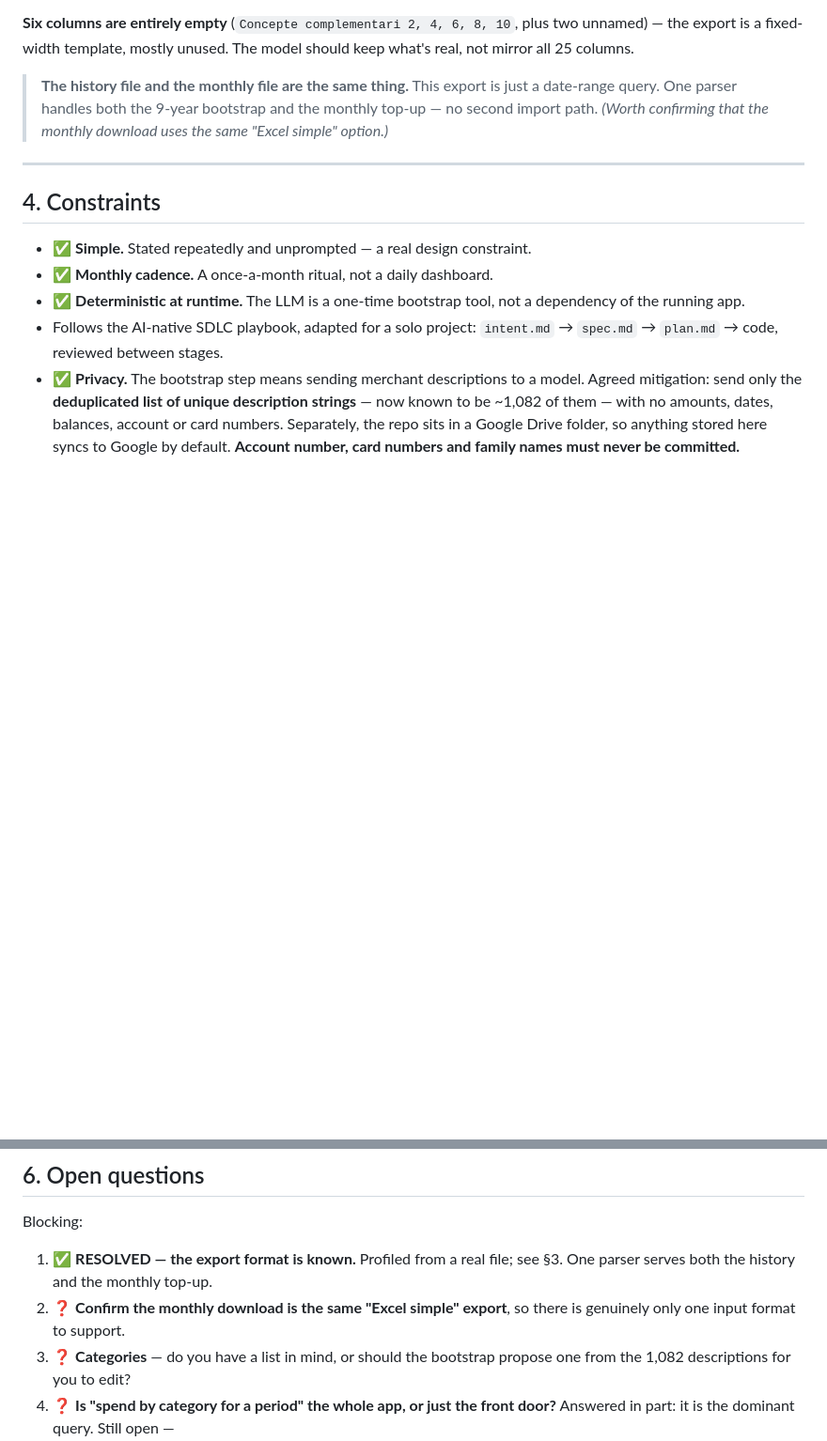
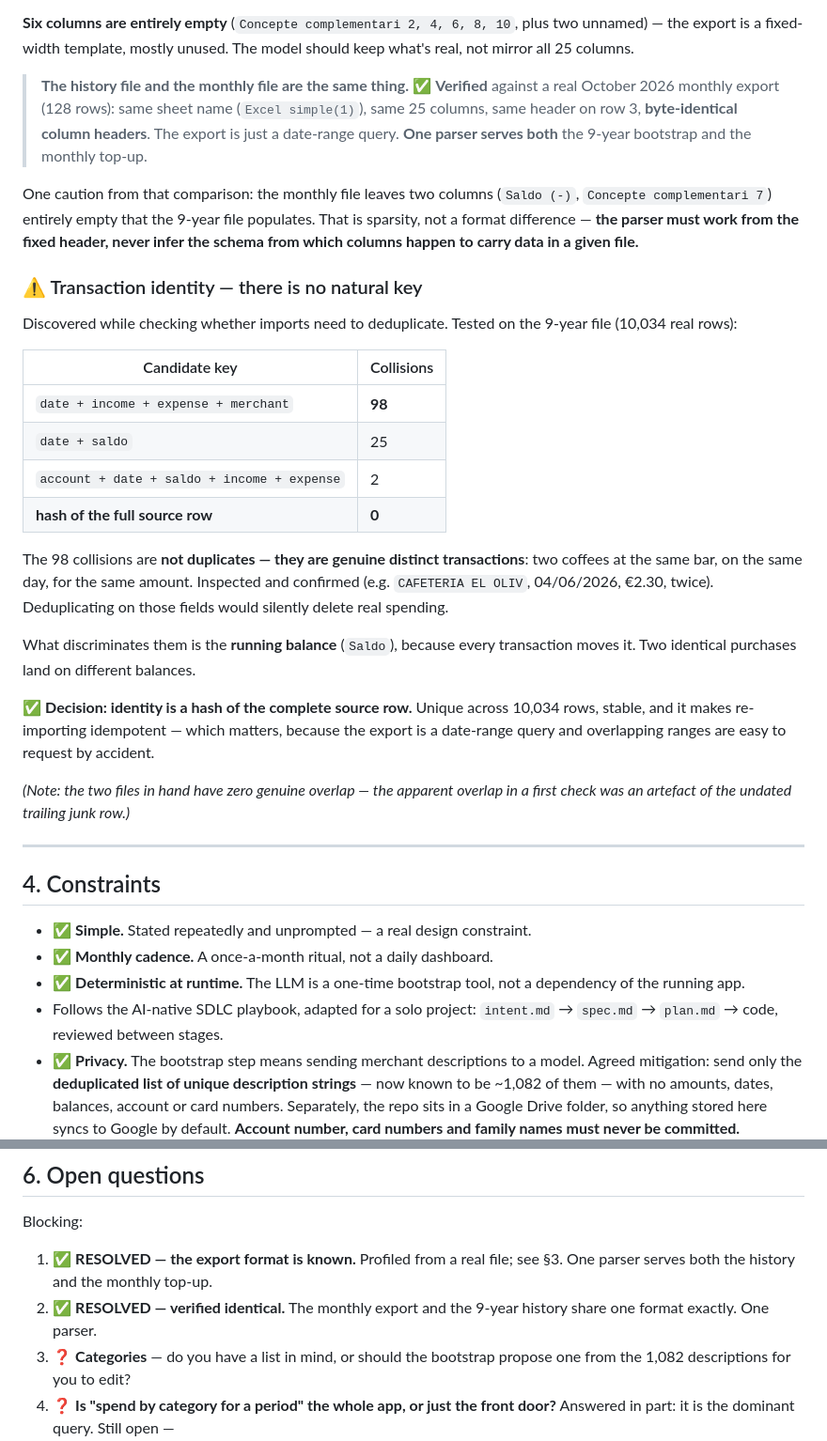
Before and after one commit to RoviraAyza/personal-finance-tracker, a Markdown page: intent/intent.md, 2 parts joined by grey strips. Shown at 94% size. Rendered like a GitHub page; blank space fills up the shorter version.

Commit message:
docs(intent): verify monthly format, settle transaction identity
Monthly October export confirmed byte-identical in structure to the
9-year history: one parser serves both.

Also records that no natural unique key exists — 98 same-day,
same-amount, same-merchant pairs over 9 years are genuine distinct
transactions — so identity is a hash of the full source row, which is
collision-free across 10,034 rows and makes re-import idempotent.

Co-Authored-By: Claude Opus 5 <noreply@anthropic.com>
Claude-Session: https://claude.ai/code/session_014vaWZ6xYVFfRqz1NHEhr7F

```diff
--- a/intent/intent.md
+++ b/intent/intent.md
@@ -150,10 +150,45 @@ Two caveats on that field:
 plus two unnamed) — the export is a fixed-width template, mostly unused. The
 model should keep what's real, not mirror all 25 columns.
 
-> **The history file and the monthly file are the same thing.** This export is
-> just a date-range query. One parser handles both the 9-year bootstrap and the
-> monthly top-up — no second import path. *(Worth confirming that the monthly
-> download uses the same "Excel simple" option.)*
+> **The history file and the monthly file are the same thing.** ✅ **Verified**
+> against a real October 2026 monthly export (128 rows): same sheet name
+> (`Excel simple(1)`), same 25 columns, same header on row 3, **byte-identical
+> column headers**. The export is just a date-range query. **One parser serves
+> both** the 9-year bootstrap and the monthly top-up.
+
+One caution from that comparison: the monthly file leaves two columns
+(`Saldo (-)`, `Concepte complementari 7`) entirely empty that the 9-year file
+populates. That is sparsity, not a format difference — **the parser must work
+from the fixed header, never infer the schema from which columns happen to
+carry data in a given file.**
+
+### ⚠️ Transaction identity — there is no natural key
+
+Discovered while checking whether imports need to deduplicate. Tested on the
+9-year file (10,034 real rows):
+
+| Candidate key | Collisions |
+|---|---|
+| `date + income + expense + merchant` | **98** |
+| `date + saldo` | 25 |
+| `account + date + saldo + income + expense` | 2 |
+| **hash of the full source row** | **0** |
+
+The 98 collisions are **not duplicates — they are genuine distinct
+transactions**: two coffees at the same bar, on the same day, for the same
+amount. Inspected and confirmed (e.g. `CAFETERIA EL OLIV`, 04/06/2026, €2.30,
+twice). Deduplicating on those fields would silently delete real spending.
+
+What discriminates them is the **running balance** (`Saldo`), because every
+transaction moves it. Two identical purchases land on different balances.
+
+✅ **Decision: identity is a hash of the complete source row.** Unique across
+10,034 rows, stable, and it makes re-importing idempotent — which matters,
+because the export is a date-range query and overlapping ranges are easy to
+request by accident.
+
+*(Note: the two files in hand have zero genuine overlap — the apparent overlap
+in a first check was an artefact of the undated trailing junk row.)*
 
 ---
 
@@ -234,8 +269,8 @@ Blocking:
 
 1. ✅ **RESOLVED — the export format is known.** Profiled from a real file;
    see §3. One parser serves both the history and the monthly top-up.
-2. ❓ **Confirm the monthly download is the same "Excel simple" export**, so
-   there is genuinely only one input format to support.
+2. ✅ **RESOLVED — verified identical.** The monthly export and the 9-year
+   history share one format exactly. One parser.
 3. ❓ **Categories** — do you have a list in mind, or should the bootstrap
    propose one from the 1,082 descriptions for you to edit?
 4. ❓ **Is "spend by category for a period" the whole app, or just the front
```
Also changed, not shown: other parts of intent/intent.md (+2 -0 lines).
